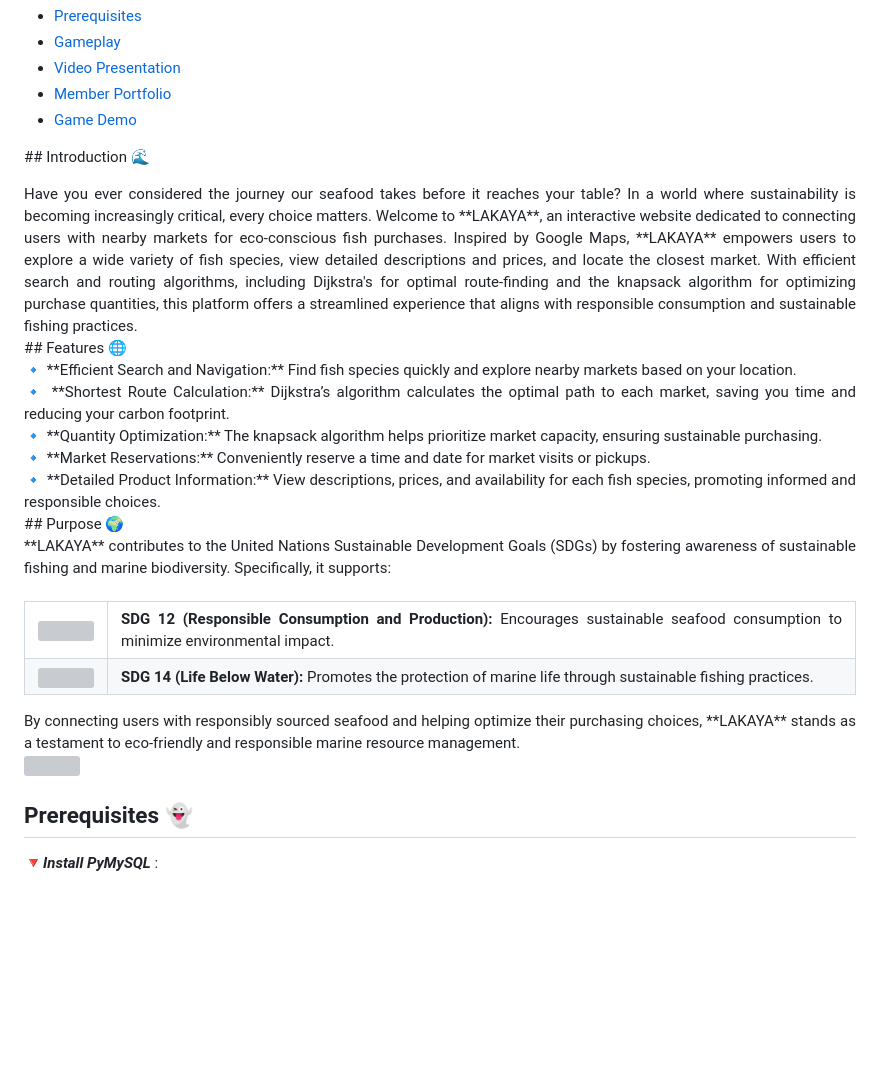
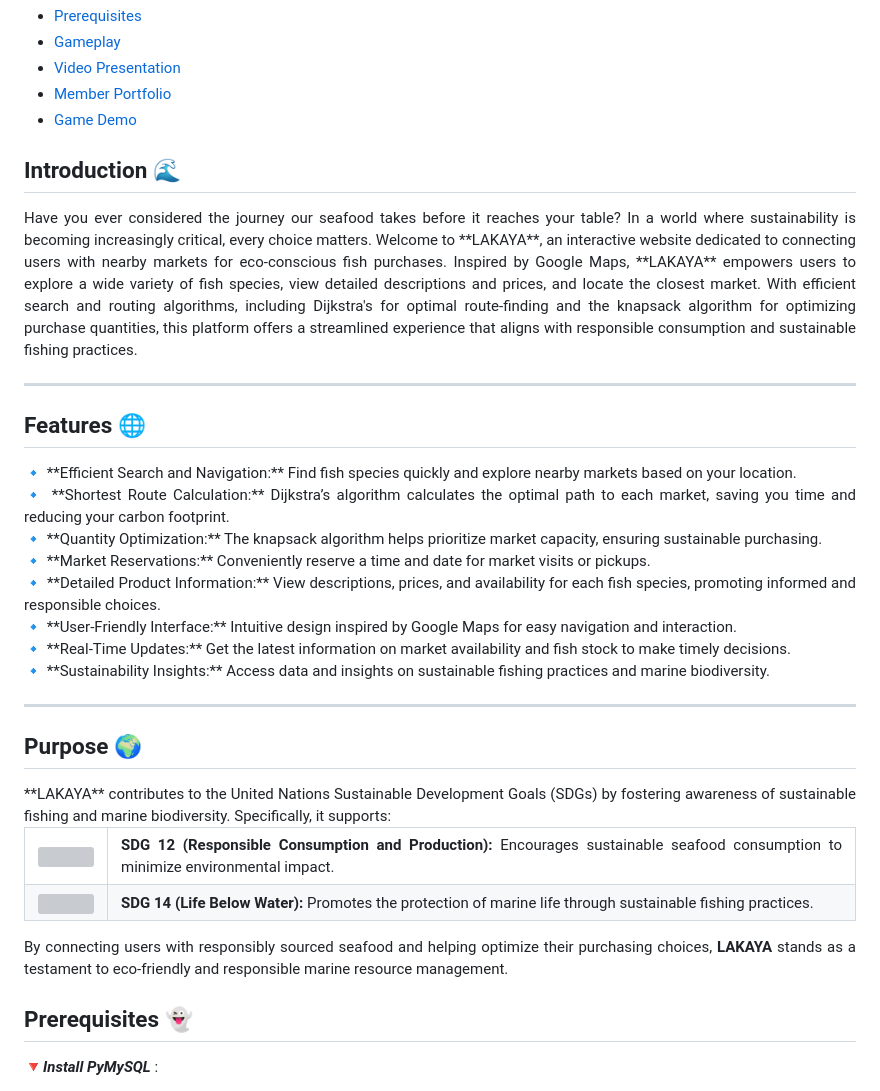
Before and after one commit to par-paulreyes/LAKAYA, a Markdown page: README.md, the part around the change. Rendered like a GitHub page; blank space fills up the shorter version; grey boxes are pictures that could not be loaded.

```diff
--- a/README.md
+++ b/README.md
@@ -13,13 +13,49 @@
 - [Member Portfolio](#members)
 - [Game Demo](#demo)
 
-<a name="introduction"></a> ## Introduction 🌊
-<div align="justify"> Have you ever considered the journey our seafood takes before it reaches your table? In a world where sustainability is becoming increasingly critical, every choice matters. Welcome to **LAKAYA**, an interactive website dedicated to connecting users with nearby markets for eco-conscious fish purchases. Inspired by Google Maps, **LAKAYA** empowers users to explore a wide variety of fish species, view detailed descriptions and prices, and locate the closest market. With efficient search and routing algorithms, including Dijkstra's for optimal route-finding and the knapsack algorithm for optimizing purchase quantities, this platform offers a streamlined experience that aligns with responsible consumption and sustainable fishing practices. </div>
-<a name="features"></a> ## Features 🌐
-<div align="justify"> 🔹 **Efficient Search and Navigation:** Find fish species quickly and explore nearby markets based on your location.<br> 🔹 **Shortest Route Calculation:** Dijkstra’s algorithm calculates the optimal path to each market, saving you time and reducing your carbon footprint.<br> 🔹 **Quantity Optimization:** The knapsack algorithm helps prioritize market capacity, ensuring sustainable purchasing.<br> 🔹 **Market Reservations:** Conveniently reserve a time and date for market visits or pickups.<br> 🔹 **Detailed Product Information:** View descriptions, prices, and availability for each fish species, promoting informed and responsible choices. </div>
-<a name="purpose"></a> ## Purpose 🌍
-<div align="justify"> **LAKAYA** contributes to the United Nations Sustainable Development Goals (SDGs) by fostering awareness of sustainable fishing and marine biodiversity. Specifically, it supports:<br> <br> <table> <tr> <th><img src="https://i.ibb.co/D75FzYw/8-SDG-Make-Every-Day-Count-Gifs-GDU.gif", width=180 height=180/></a></th> <td><strong>SDG 12 (Responsible Consumption and Production):</strong> Encourages sustainable seafood consumption to minimize environmental impact.</td> </tr> <tr> <th><img src="https://i.ibb.co/D75FzYw/8-SDG-Make-Every-Day-Count-Gifs-GDU.gif", width=180 height=180/></a></th> <td><strong>SDG 14 (Life Below Water):</strong> Promotes the protection of marine life through sustainable fishing practices.</td> </tr> </table> By connecting users with responsibly sourced seafood and helping optimize their purchasing choices, **LAKAYA** stands as a testament to eco-friendly and responsible marine resource management. </div>
-<img src="https://user-images.githubusercontent.com/73097560/115834477-dbab4500-a447-11eb-908a-139a6edaec5c.gif">
+### <a name="introduction"></a>
+## Introduction 🌊
+<div align="justify">
+Have you ever considered the journey our seafood takes before it reaches your table? In a world where sustainability is becoming increasingly critical, every choice matters. Welcome to **LAKAYA**, an interactive website dedicated to connecting users with nearby markets for eco-conscious fish purchases. Inspired by Google Maps, **LAKAYA** empowers users to explore a wide variety of fish species, view detailed descriptions and prices, and locate the closest market. With efficient search and routing algorithms, including Dijkstra's for optimal route-finding and the knapsack algorithm for optimizing purchase quantities, this platform offers a streamlined experience that aligns with responsible consumption and sustainable fishing practices.
+</div>
+
+---
+
+### <a name="features"></a>
+## Features 🌐
+<div align="justify">
+🔹 **Efficient Search and Navigation:** Find fish species quickly and explore nearby markets based on your location.<br>
+🔹 **Shortest Route Calculation:** Dijkstra’s algorithm calculates the optimal path to each market, saving you time and reducing your carbon footprint.<br>
+🔹 **Quantity Optimization:** The knapsack algorithm helps prioritize market capacity, ensuring sustainable purchasing.<br>
+🔹 **Market Reservations:** Conveniently reserve a time and date for market visits or pickups.<br>
+🔹 **Detailed Product Information:** View descriptions, prices, and availability for each fish species, promoting informed and responsible choices.<br>
+🔹 **User-Friendly Interface:** Intuitive design inspired by Google Maps for easy navigation and interaction.<br>
+🔹 **Real-Time Updates:** Get the latest information on market availability and fish stock to make timely decisions.<br>
+🔹 **Sustainability Insights:** Access data and insights on sustainable fishing practices and marine biodiversity.
+</div>
+
+---
+
+### <a name="purpose"></a>
+## Purpose 🌍
+<div align="justify">
+**LAKAYA** contributes to the United Nations Sustainable Development Goals (SDGs) by fostering awareness of sustainable fishing and marine biodiversity. Specifically, it supports:
+
+<br>
+
+<table>
+    <tr>
+        <th><img src="https://i.ibb.co/D75FzYw/8-SDG-Make-Every-Day-Count-Gifs-GDU.gif" width=180 height=180/></th>
+        <td><strong>SDG 12 (Responsible Consumption and Production):</strong> Encourages sustainable seafood consumption to minimize environmental impact.</td>
+    </tr>
+    <tr>
+        <th><img src="https://i.ibb.co/D75FzYw/8-SDG-Make-Every-Day-Count-Gifs-GDU.gif" width=180 height=180/></th>
+        <td><strong>SDG 14 (Life Below Water):</strong> Promotes the protection of marine life through sustainable fishing practices.</td>
+    </tr>
+</table>
+
+By connecting users with responsibly sourced seafood and helping optimize their purchasing choices, **LAKAYA** stands as a testament to eco-friendly and responsible marine resource management.
+</div>
 
 ### <a name="prereqs"></a>
 ## Prerequisites 👻
```
